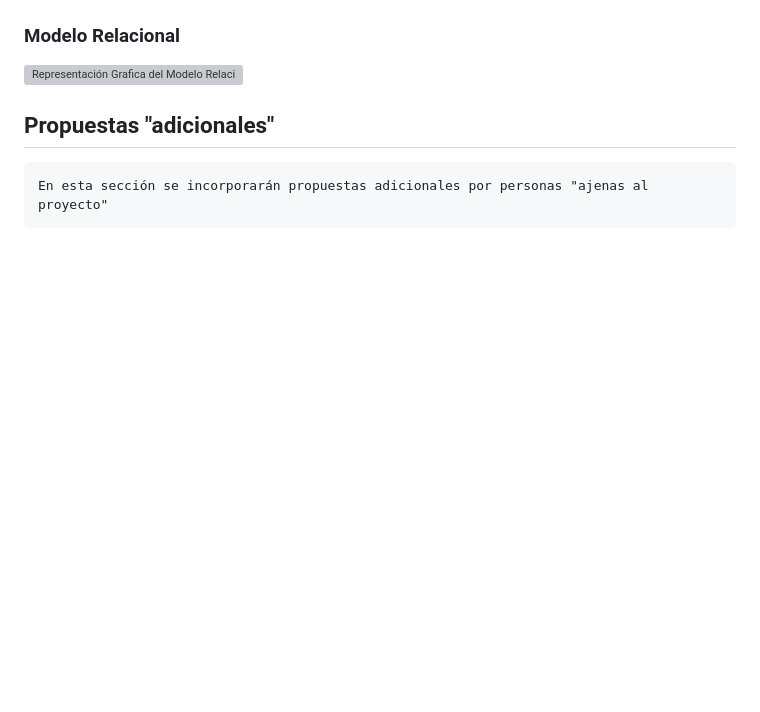
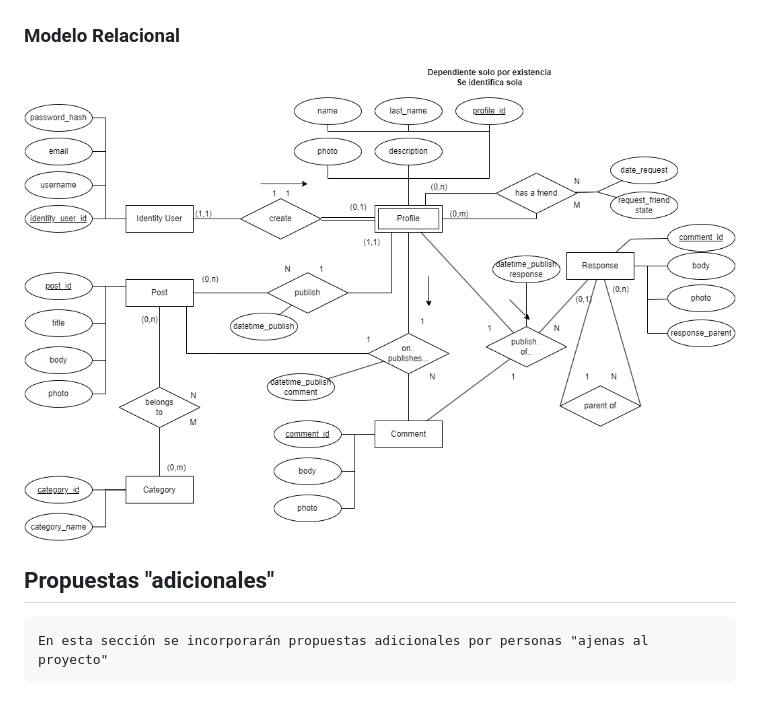
Before and after one commit to AbelMV29/RedSocial, a Markdown page: README.md, the part around the change. GitHub-like rendering; pictures changed too: diagrams/Diagrama Relacional.png (added); blank space fills up the shorter version; grey boxes are pictures that could not be loaded.

Commit message:
fix error of MR Diagram and add data types for tables

```diff
--- a/README.md
+++ b/README.md
@@ -57,7 +57,7 @@
 ### Modelo Entidad-Relación
 ![Representación Grafica del Modelo Entidad-Relación](./diagrams/Diagrama%20Entidad-Relación.png)
 ### Modelo Relacional
-![Representación Grafica del Modelo Relacional](./diagrams/Diagrama%20Relacional.pn)
+![Representación Grafica del Modelo Relacional](./diagrams/Diagrama%20Relacional.png)
 
 ## Propuestas "adicionales"
     En esta sección se incorporarán propuestas adicionales por personas "ajenas al proyecto"
```
